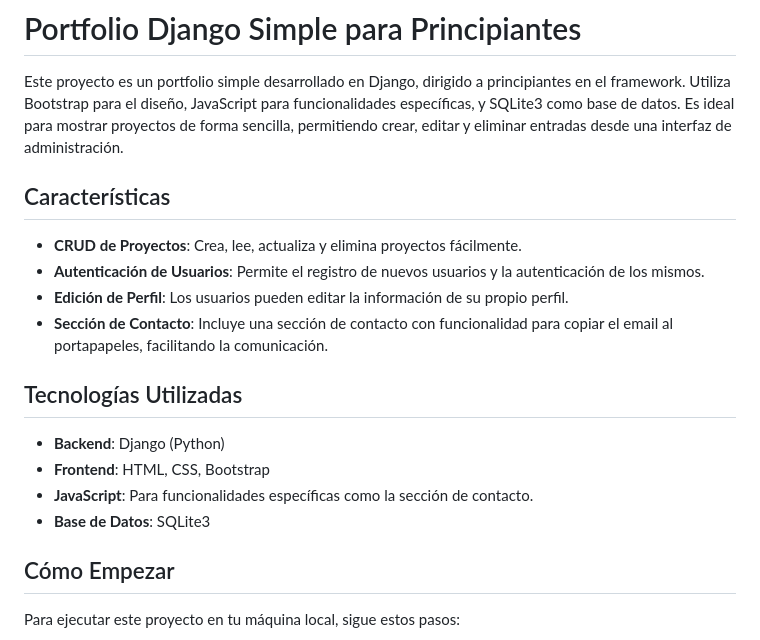
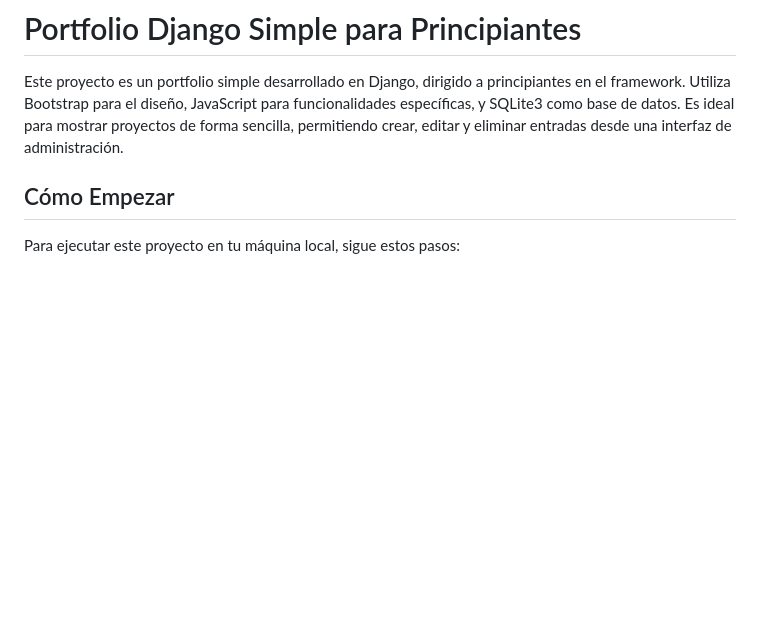
Before and after one commit to Rafa2626/django-porfolio-simple, a Markdown page: README.md, the part around the change. Rendered like a GitHub page; blank space fills up the shorter version.

```diff
--- a/README.md
+++ b/README.md
@@ -24,20 +24,6 @@ Este proyecto se presenta como una solución elegante y eficiente para aquellos
 # Portfolio Django Simple para Principiantes
 
 Este proyecto es un portfolio simple desarrollado en Django, dirigido a principiantes en el framework. Utiliza Bootstrap para el diseño, JavaScript para funcionalidades específicas, y SQLite3 como base de datos. Es ideal para mostrar proyectos de forma sencilla, permitiendo crear, editar y eliminar entradas desde una interfaz de administración.
-
-## Características
-
-- **CRUD de Proyectos**: Crea, lee, actualiza y elimina proyectos fácilmente.
-- **Autenticación de Usuarios**: Permite el registro de nuevos usuarios y la autenticación de los mismos.
-- **Edición de Perfil**: Los usuarios pueden editar la información de su propio perfil.
-- **Sección de Contacto**: Incluye una sección de contacto con funcionalidad para copiar el email al portapapeles, facilitando la comunicación.
-
-## Tecnologías Utilizadas
-
-- **Backend**: Django (Python)
-- **Frontend**: HTML, CSS, Bootstrap
-- **JavaScript**: Para funcionalidades específicas como la sección de contacto.
-- **Base de Datos**: SQLite3
 
 ## Cómo Empezar
 
```
